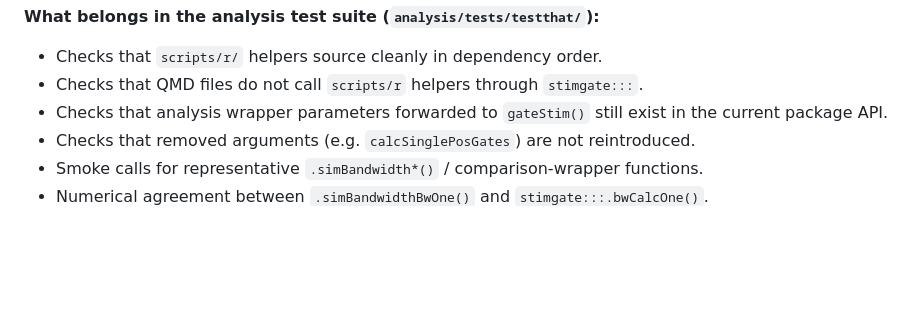
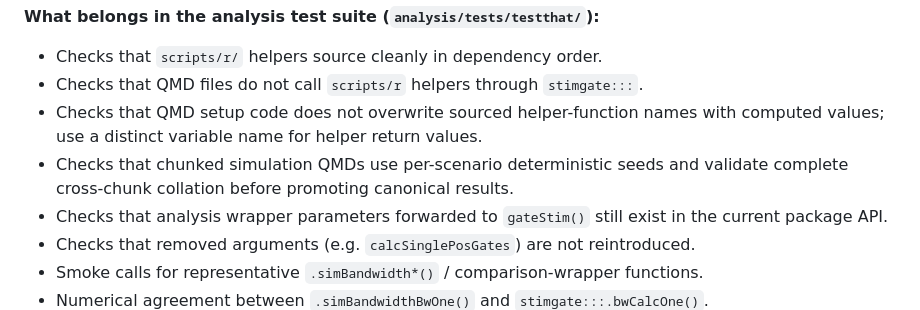
Before and after one commit to SATVILab/stimgate, a Markdown page: AGENTS.md, the part around the change. Rendered like a GitHub page; blank space fills up the shorter version.

Commit message:
Document QMD runtime safety patterns

```diff
--- a/AGENTS.md
+++ b/AGENTS.md
@@ -198,6 +198,10 @@ separate analysis integration test suite in `analysis/tests/testthat/`.
 
 - Checks that `scripts/r/` helpers source cleanly in dependency order.
 - Checks that QMD files do not call `scripts/r` helpers through `stimgate:::`.
+- Checks that QMD setup code does not overwrite sourced helper-function names
+  with computed values; use a distinct variable name for helper return values.
+- Checks that chunked simulation QMDs use per-scenario deterministic seeds and
+  validate complete cross-chunk collation before promoting canonical results.
 - Checks that analysis wrapper parameters forwarded to `gateStim()` still exist
   in the current package API.
 - Checks that removed arguments (e.g. `calcSinglePosGates`) are not reintroduced.
```
